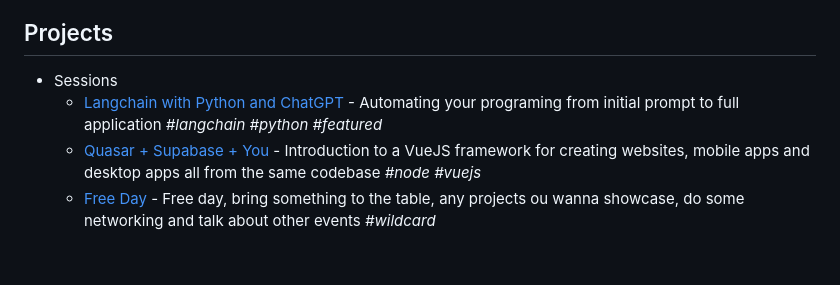
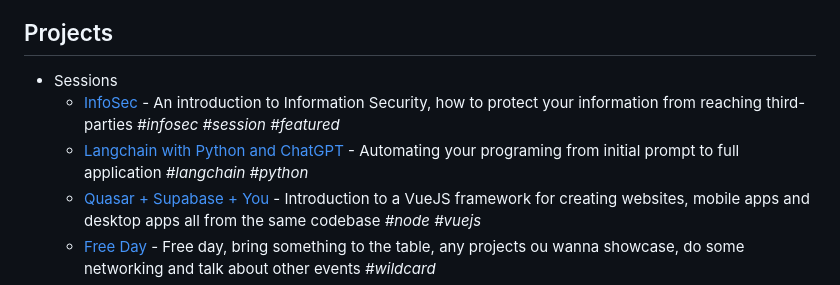
Before and after one commit to onelikeandidie/meetballs.org, a Markdown page: README.md, the part around the change. Drawn GitHub-style; blank space fills up the shorter version.

```diff
--- a/README.md
+++ b/README.md
@@ -56,8 +56,10 @@ with the project added to the list in the above format.
 ## Projects
 
 - Sessions
+  - [InfoSec](https://www.facebook.com/events/3775335509421509/) - An introduction to Information Security,
+    how to protect your information from reaching third-parties _#infosec_ _#session_ _#featured_
   - [Langchain with Python and ChatGPT](https://www.facebook.com/events/3756642677927262) - Automating your programing from initial prompt to
-    full application _#langchain_ _#python_ _#featured_
+    full application _#langchain_ _#python_
   - [Quasar + Supabase + You](https://fb.me/e/3jkI9ydYI) - Introduction to a VueJS framework for creating websites, mobile apps and desktop apps
     all from the same codebase _#node_ _#vuejs_
   - [Free Day](https://fb.me/e/3t1jLwT6V) - Free day, bring something to the table, any projects ou wanna showcase, do some networking and talk about other events
```
